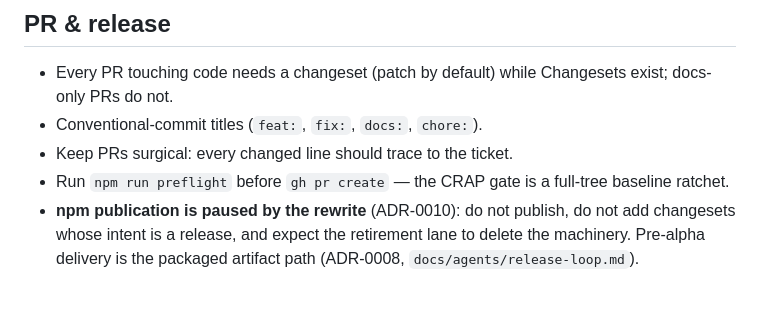
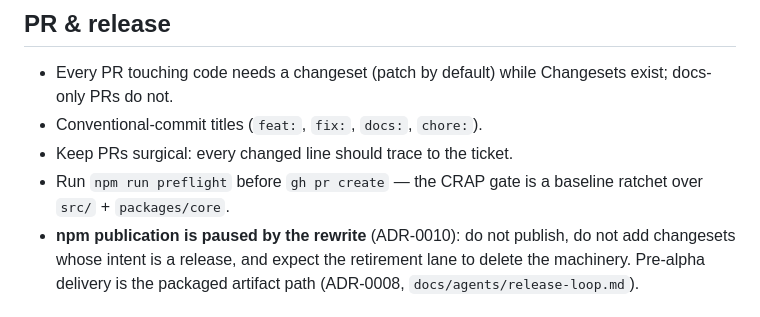
Before and after one commit to wojtekpiskorz/astroix, a Markdown page: AGENTS.md, the part around the change. Drawn GitHub-style.

Commit message:
docs: name the CRAP roots in the PR-gate line too (#274 follow-up)

```diff
--- a/AGENTS.md
+++ b/AGENTS.md
@@ -88,7 +88,7 @@ Static and deterministic, upstream of the advisory AI review (wayfinder #55). En
 - Every PR touching code needs a changeset (patch by default) while Changesets exist; docs-only PRs do not.
 - Conventional-commit titles (`feat:`, `fix:`, `docs:`, `chore:`).
 - Keep PRs surgical: every changed line should trace to the ticket.
-- Run `npm run preflight` before `gh pr create` — the CRAP gate is a full-tree baseline ratchet.
+- Run `npm run preflight` before `gh pr create` — the CRAP gate is a baseline ratchet over `src/` + `packages/core`.
 - **npm publication is paused by the rewrite** (ADR-0010): do not publish, do not add changesets whose intent is a release, and expect the retirement lane to delete the machinery. Pre-alpha delivery is the packaged artifact path (ADR-0008, `docs/agents/release-loop.md`).
 
 ## Parallel sessions & worktrees
```
